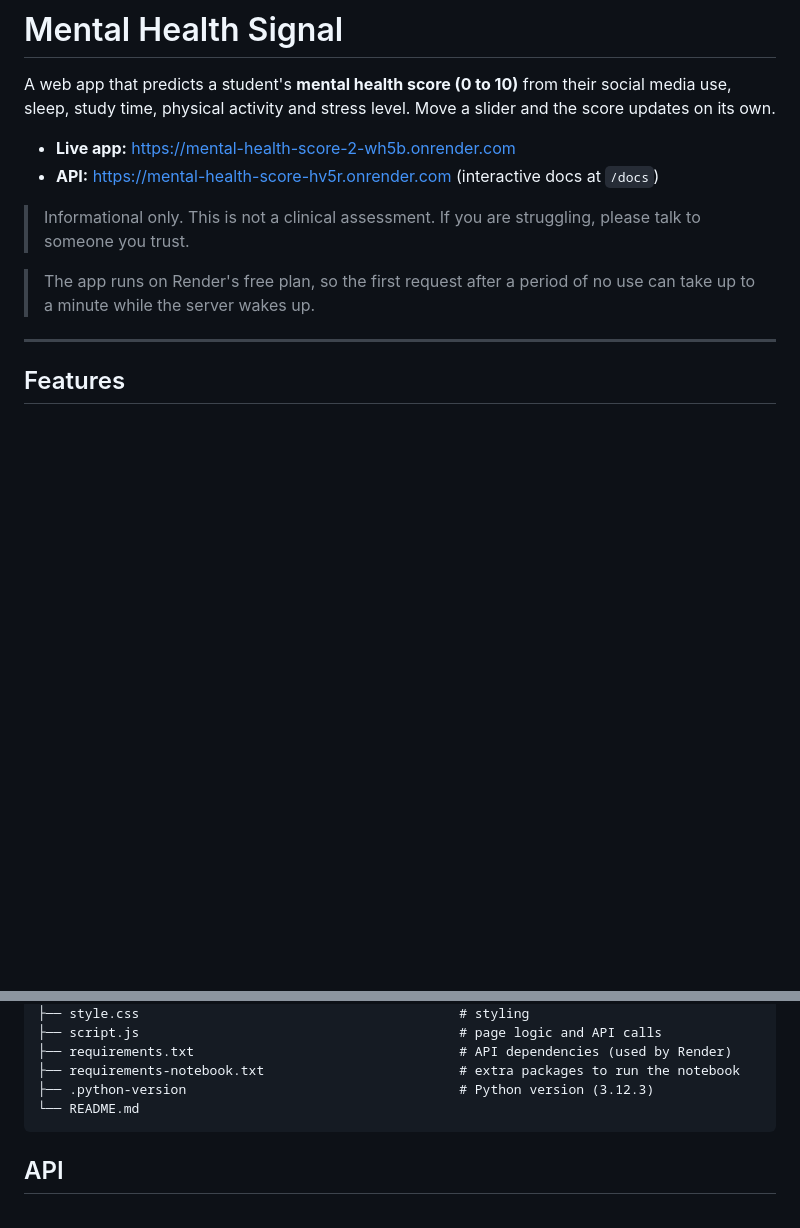
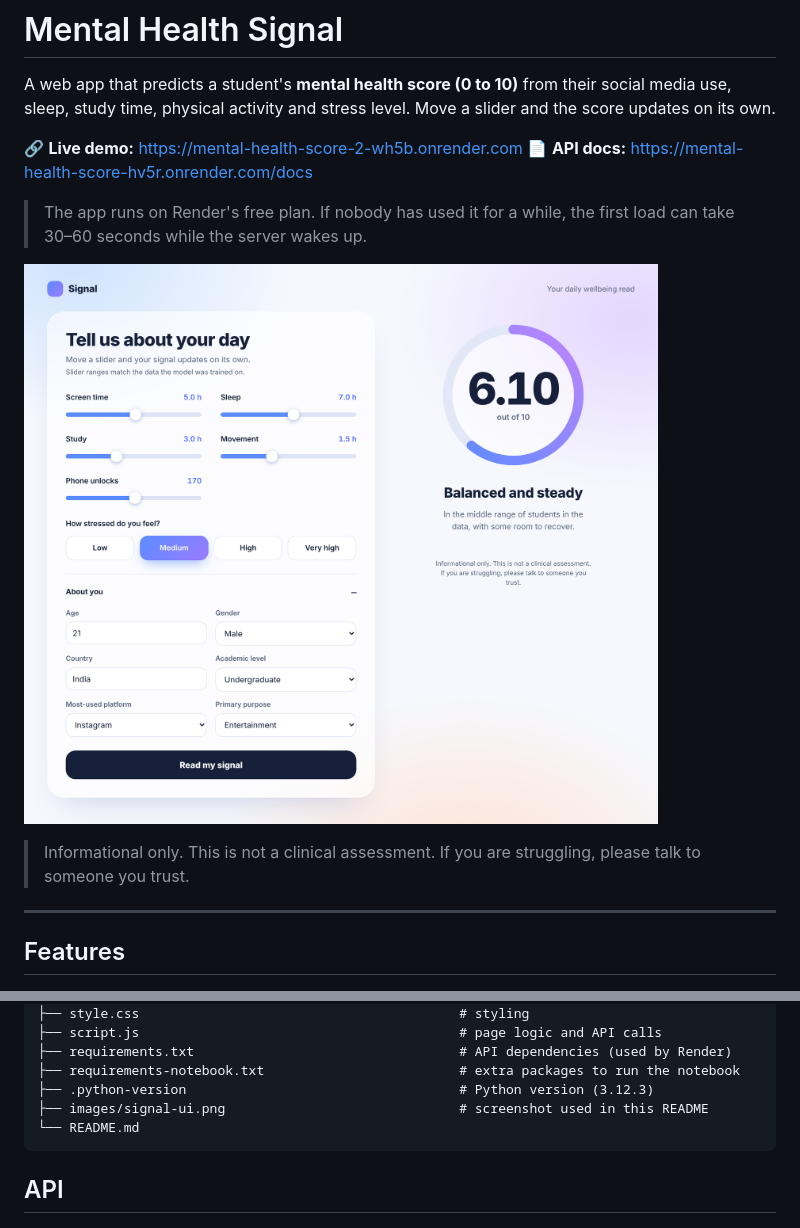
Before and after one commit to Akashbal1209/Mental-Health-score, a Markdown page: README.md, 2 parts joined by grey strips. GitHub-like rendering; pictures changed too: images/signal-ui.png (added); blank space fills up the shorter version.

Commit message:
README: add UI screenshot and live demo links

````diff
--- a/README.md
+++ b/README.md
@@ -2,12 +2,13 @@
 
 A web app that predicts a student's **mental health score (0 to 10)** from their social media use, sleep, study time, physical activity and stress level. Move a slider and the score updates on its own.
 
-- **Live app:** https://mental-health-score-2-wh5b.onrender.com
-- **API:** https://mental-health-score-hv5r.onrender.com (interactive docs at `/docs`)
+🔗 **Live demo:** https://mental-health-score-2-wh5b.onrender.com 📄 **API docs:** https://mental-health-score-hv5r.onrender.com/docs
+
+> The app runs on Render's free plan. If nobody has used it for a while, the first load can take 30–60 seconds while the server wakes up.
+
+![Signal web app: sliders and inputs on the left, score ring on the right](images/signal-ui.png)
 
 > Informational only. This is not a clinical assessment. If you are struggling, please talk to someone you trust.
-
-> The app runs on Render's free plan, so the first request after a period of no use can take up to a minute while the server wakes up.
 
 ---
 
@@ -143,6 +144,7 @@ Screen time does most of the work. Stress level has a strong link with the score
 ├── requirements.txt                                  # API dependencies (used by Render)
 ├── requirements-notebook.txt                         # extra packages to run the notebook
 ├── .python-version                                   # Python version (3.12.3)
+├── images/signal-ui.png                              # screenshot used in this README
 └── README.md
 ```
 
````
